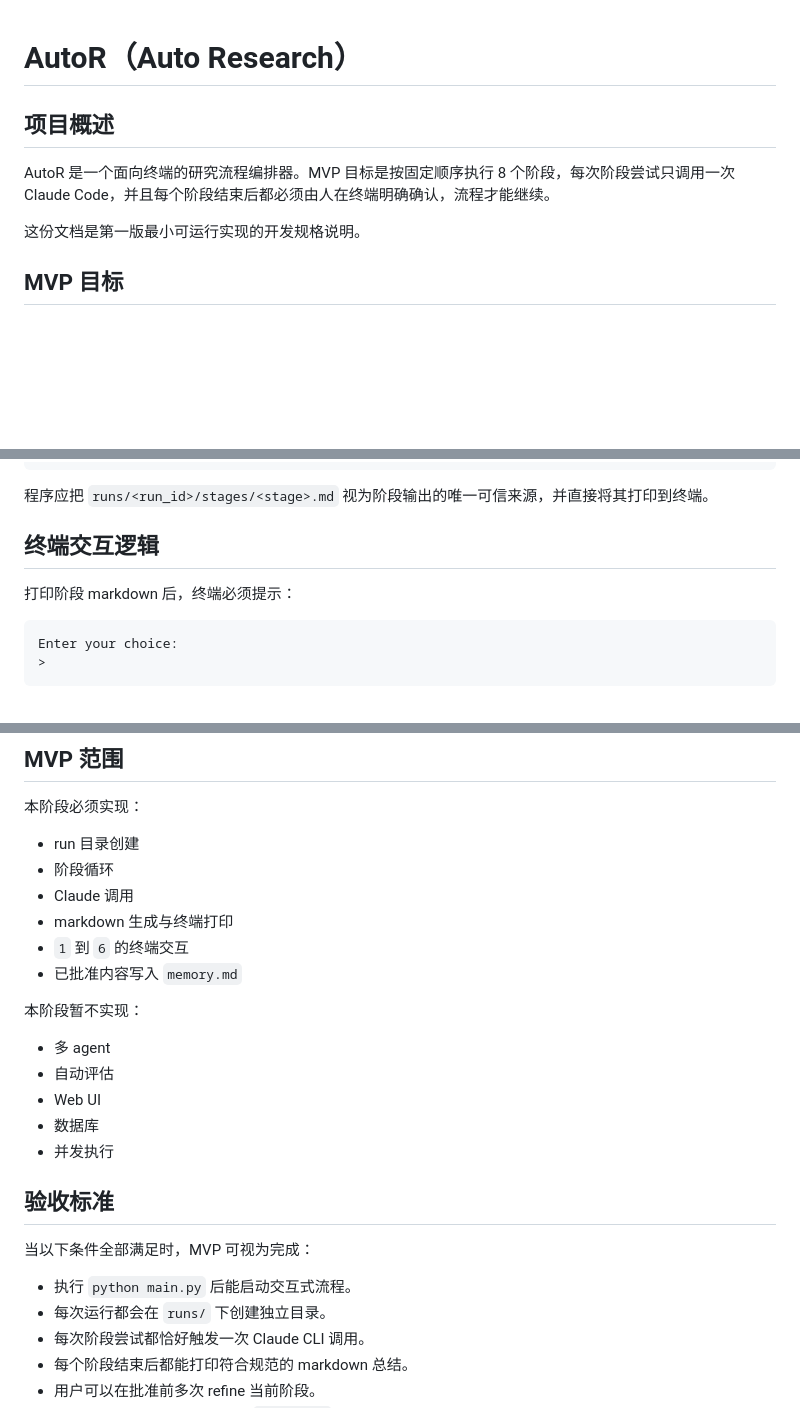
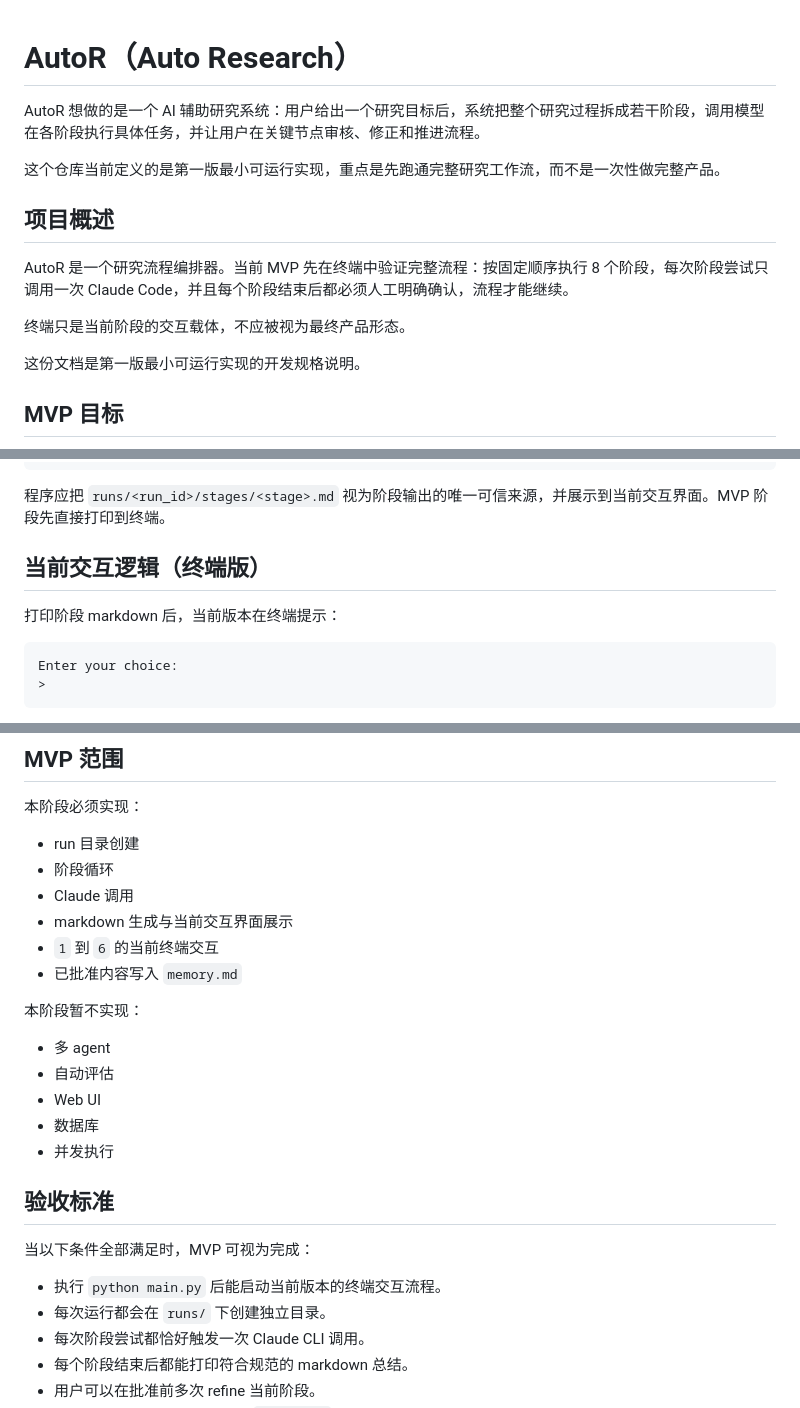
Before and after one commit to ShijunLei-cn/AutoR, a Markdown page: README.md, 3 parts joined by grey strips. Drawn GitHub-style; blank space fills up the shorter version.

Commit message:
Refine README positioning and intro

````diff
--- a/README.md
+++ b/README.md
@@ -1,8 +1,14 @@
 # AutoR（Auto Research）
+
+AutoR 想做的是一个 AI 辅助研究系统：用户给出一个研究目标后，系统把整个研究过程拆成若干阶段，调用模型在各阶段执行具体任务，并让用户在关键节点审核、修正和推进流程。
+
+这个仓库当前定义的是第一版最小可运行实现，重点是先跑通完整研究工作流，而不是一次性做完整产品。
 
 ## 项目概述
 
-AutoR 是一个面向终端的研究流程编排器。MVP 目标是按固定顺序执行 8 个阶段，每次阶段尝试只调用一次 Claude Code，并且每个阶段结束后都必须由人在终端明确确认，流程才能继续。
+AutoR 是一个研究流程编排器。当前 MVP 先在终端中验证完整流程：按固定顺序执行 8 个阶段，每次阶段尝试只调用一次 Claude Code，并且每个阶段结束后都必须人工明确确认，流程才能继续。
+
+终端只是当前阶段的交互载体，不应被视为最终产品形态。
 
 这份文档是第一版最小可运行实现的开发规格说明。
 
@@ -182,11 +188,11 @@ claude --dangerously-skip-permissions -p "<PROMPT>"
 6. Abort
 ```
 
-程序应把 `runs/<run_id>/stages/<stage>.md` 视为阶段输出的唯一可信来源，并直接将其打印到终端。
+程序应把 `runs/<run_id>/stages/<stage>.md` 视为阶段输出的唯一可信来源，并展示到当前交互界面。MVP 阶段先直接打印到终端。
 
-## 终端交互逻辑
+## 当前交互逻辑（终端版）
 
-打印阶段 markdown 后，终端必须提示：
+打印阶段 markdown 后，当前版本在终端提示：
 
 ```text
 Enter your choice:
@@ -261,8 +267,8 @@ Enter your choice:
 - run 目录创建
 - 阶段循环
 - Claude 调用
-- markdown 生成与终端打印
-- `1` 到 `6` 的终端交互
+- markdown 生成与当前交互界面展示
+- `1` 到 `6` 的当前终端交互
 - 已批准内容写入 `memory.md`
 
 本阶段暂不实现：
@@ -277,7 +283,7 @@ Enter your choice:
 
 当以下条件全部满足时，MVP 可视为完成：
 
-- 执行 `python main.py` 后能启动交互式流程。
+- 执行 `python main.py` 后能启动当前版本的终端交互流程。
 - 每次运行都会在 `runs/` 下创建独立目录。
 - 每次阶段尝试都恰好触发一次 Claude CLI 调用。
 - 每个阶段结束后都能打印符合规范的 markdown 总结。
````
Also changed, not shown: other parts of README.md (+3 -3 lines).
